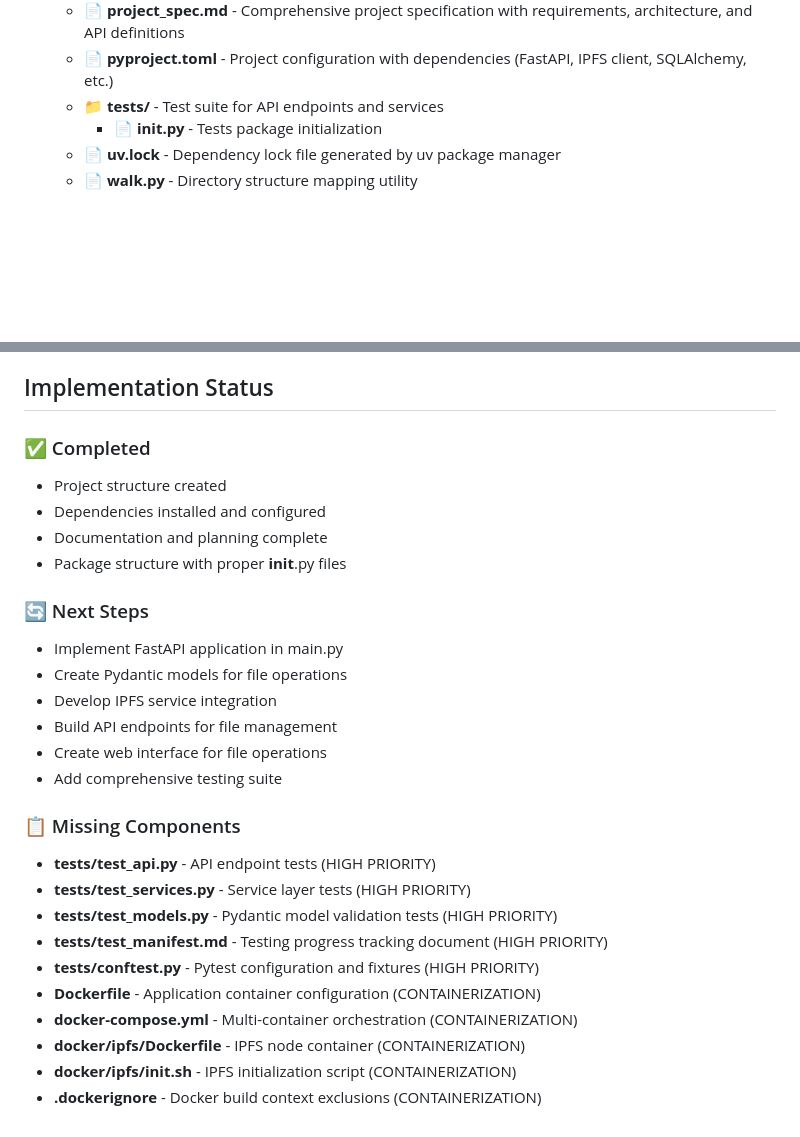
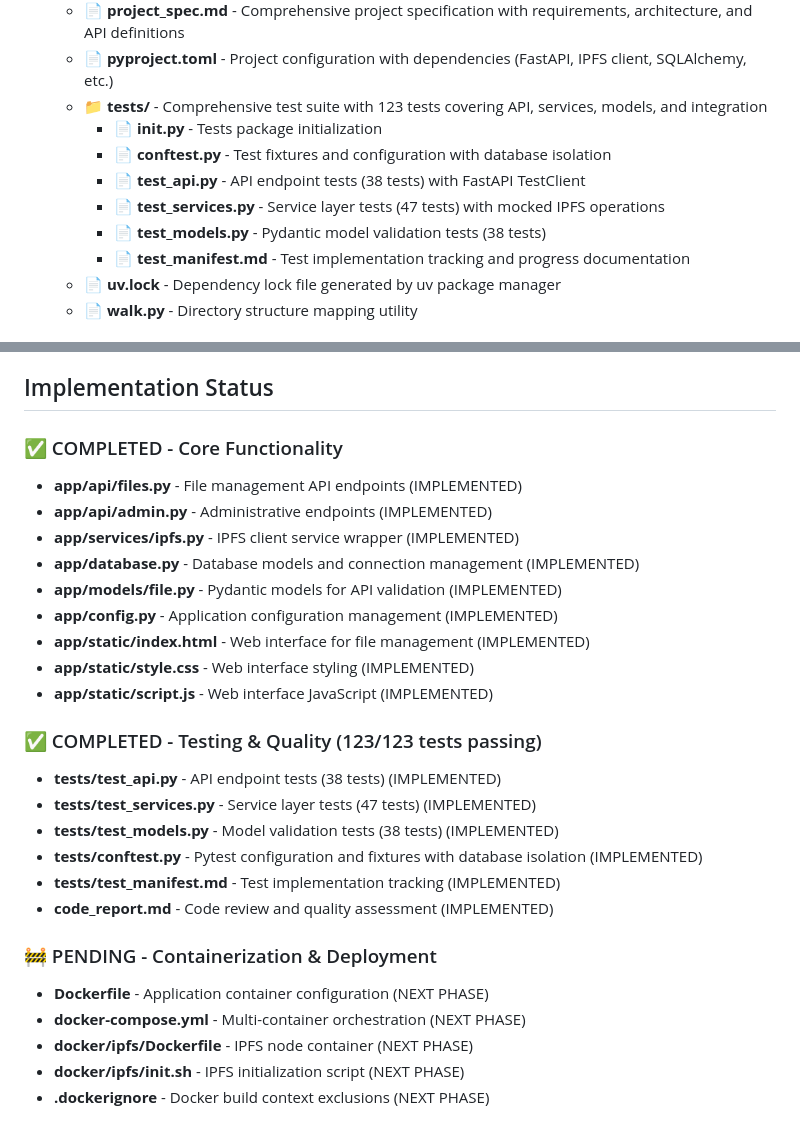
Before and after one commit to mod-net/ipfs-service, a Markdown page: manifest.md, 2 parts joined by grey strips. GitHub-like rendering; blank space fills up the shorter version.

Commit message:
Update manifest.md to reflect completed test suite implementation
- Mark all core functionality as completed
- Document comprehensive test suite with 123/123 tests passing
- Update implementation status to show testing phase complete
- Identify containerization as next phase priority

```diff
--- a/manifest.md
+++ b/manifest.md
@@ -18,8 +18,13 @@
   - 📄 **manifest.md** - This file - project structure documentation with dependencies
   - 📄 **project_spec.md** - Comprehensive project specification with requirements, architecture, and API definitions
   - 📄 **pyproject.toml** - Project configuration with dependencies (FastAPI, IPFS client, SQLAlchemy, etc.)
-  - 📁 **tests/** - Test suite for API endpoints and services
+  - 📁 **tests/** - Comprehensive test suite with 123 tests covering API, services, models, and integration
     - 📄 **__init__.py** - Tests package initialization
+    - 📄 **conftest.py** - Test fixtures and configuration with database isolation
+    - 📄 **test_api.py** - API endpoint tests (38 tests) with FastAPI TestClient
+    - 📄 **test_services.py** - Service layer tests (47 tests) with mocked IPFS operations
+    - 📄 **test_models.py** - Pydantic model validation tests (38 tests)
+    - 📄 **test_manifest.md** - Test implementation tracking and progress documentation
   - 📄 **uv.lock** - Dependency lock file generated by uv package manager
   - 📄 **walk.py** - Directory structure mapping utility
 
@@ -53,28 +58,28 @@
 
 ## Implementation Status
 
-### ✅ Completed
-- Project structure created
-- Dependencies installed and configured
-- Documentation and planning complete
-- Package structure with proper __init__.py files
+### ✅ COMPLETED - Core Functionality
+- **app/api/files.py** - File management API endpoints (IMPLEMENTED)
+- **app/api/admin.py** - Administrative endpoints (IMPLEMENTED)
+- **app/services/ipfs.py** - IPFS client service wrapper (IMPLEMENTED)
+- **app/database.py** - Database models and connection management (IMPLEMENTED)
+- **app/models/file.py** - Pydantic models for API validation (IMPLEMENTED)
+- **app/config.py** - Application configuration management (IMPLEMENTED)
+- **app/static/index.html** - Web interface for file management (IMPLEMENTED)
+- **app/static/style.css** - Web interface styling (IMPLEMENTED)
+- **app/static/script.js** - Web interface JavaScript (IMPLEMENTED)
 
-### 🔄 Next Steps
-- Implement FastAPI application in main.py
-- Create Pydantic models for file operations
-- Develop IPFS service integration
-- Build API endpoints for file management
-- Create web interface for file operations
-- Add comprehensive testing suite
+### ✅ COMPLETED - Testing & Quality (123/123 tests passing)
+- **tests/test_api.py** - API endpoint tests (38 tests) (IMPLEMENTED)
+- **tests/test_services.py** - Service layer tests (47 tests) (IMPLEMENTED)
+- **tests/test_models.py** - Model validation tests (38 tests) (IMPLEMENTED)
+- **tests/conftest.py** - Pytest configuration and fixtures with database isolation (IMPLEMENTED)
+- **tests/test_manifest.md** - Test implementation tracking (IMPLEMENTED)
+- **code_report.md** - Code review and quality assessment (IMPLEMENTED)
 
-### 📋 Missing Components
-- **tests/test_api.py** - API endpoint tests (HIGH PRIORITY)
-- **tests/test_services.py** - Service layer tests (HIGH PRIORITY)
-- **tests/test_models.py** - Pydantic model validation tests (HIGH PRIORITY)
-- **tests/test_manifest.md** - Testing progress tracking document (HIGH PRIORITY)
-- **tests/conftest.py** - Pytest configuration and fixtures (HIGH PRIORITY)
-- **Dockerfile** - Application container configuration (CONTAINERIZATION)
-- **docker-compose.yml** - Multi-container orchestration (CONTAINERIZATION)
-- **docker/ipfs/Dockerfile** - IPFS node container (CONTAINERIZATION)
-- **docker/ipfs/init.sh** - IPFS initialization script (CONTAINERIZATION)
-- **.dockerignore** - Docker build context exclusions (CONTAINERIZATION)
+### 🚧 PENDING - Containerization & Deployment
+- **Dockerfile** - Application container configuration (NEXT PHASE)
+- **docker-compose.yml** - Multi-container orchestration (NEXT PHASE)
+- **docker/ipfs/Dockerfile** - IPFS node container (NEXT PHASE)
+- **docker/ipfs/init.sh** - IPFS initialization script (NEXT PHASE)
+- **.dockerignore** - Docker build context exclusions (NEXT PHASE)
```
